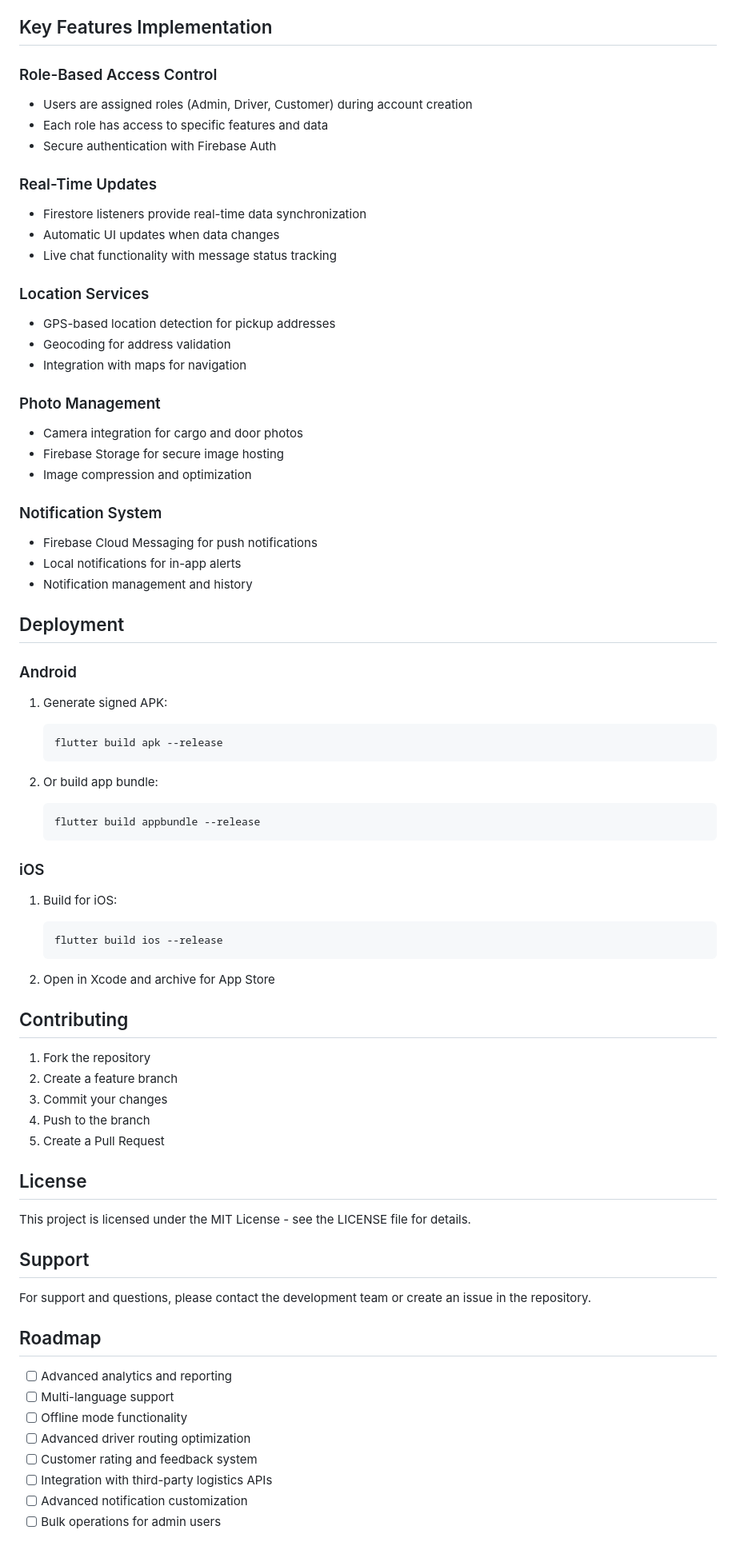
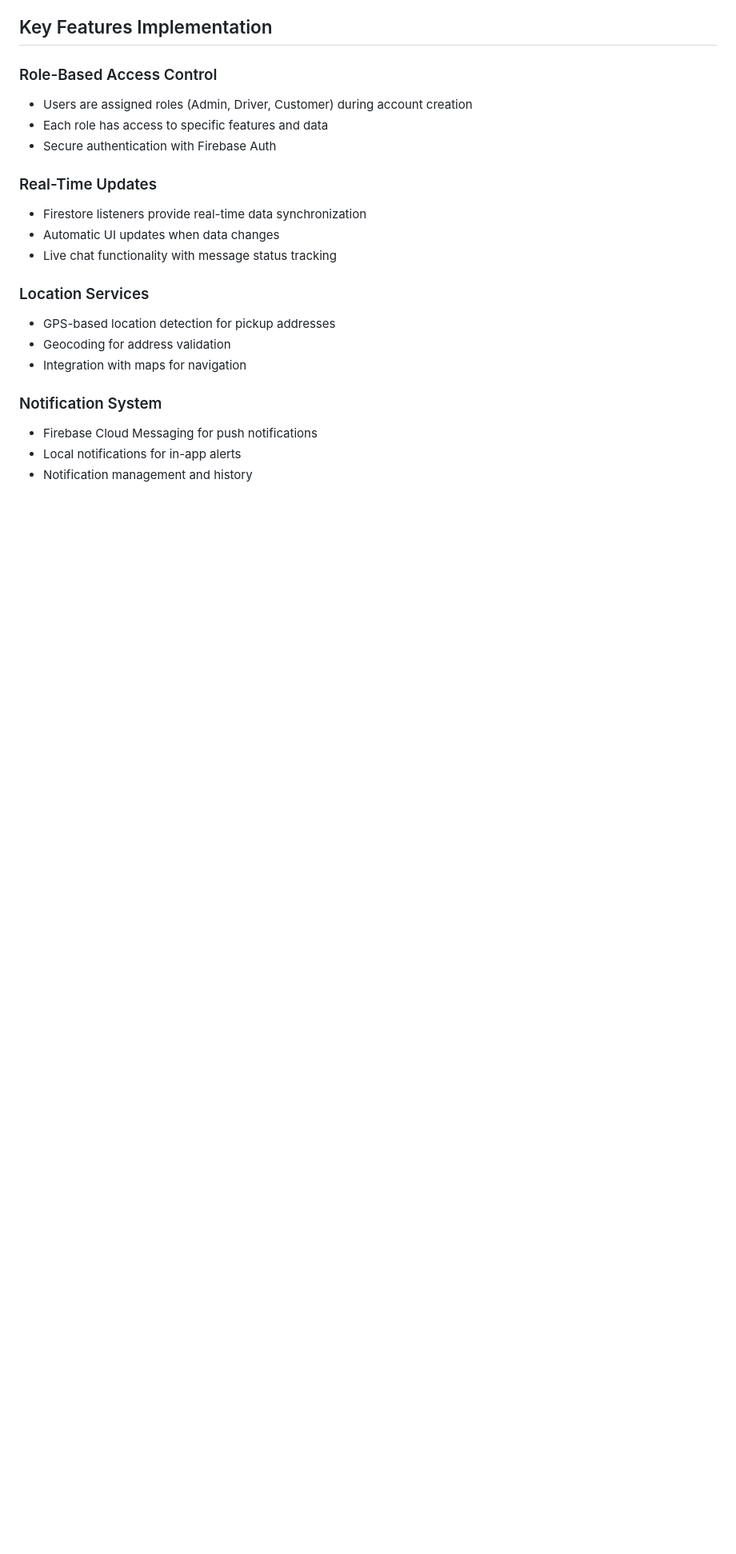
Before and after one commit to dipsonpaul/cargo, a Markdown page: README.md, the part around one of its changes. Shown at 80% size. Rendered like a GitHub page; blank space fills up the shorter version.

````diff
--- a/README.md
+++ b/README.md
@@ -194,60 +116,8 @@ lib/
 - Geocoding for address validation
 - Integration with maps for navigation
 
-### Photo Management
-- Camera integration for cargo and door photos
-- Firebase Storage for secure image hosting
-- Image compression and optimization
 
 ### Notification System
 - Firebase Cloud Messaging for push notifications
 - Local notifications for in-app alerts
 - Notification management and history
-
-## Deployment
-
-### Android
-1. Generate signed APK:
-   ```bash
-   flutter build apk --release
-   ```
-
-2. Or build app bundle:
-   ```bash
-   flutter build appbundle --release
-   ```
-
-### iOS
-1. Build for iOS:
-   ```bash
-   flutter build ios --release
-   ```
-
-2. Open in Xcode and archive for App Store
-
-## Contributing
-
-1. Fork the repository
-2. Create a feature branch
-3. Commit your changes
-4. Push to the branch
-5. Create a Pull Request
-
-## License
-
-This project is licensed under the MIT License - see the LICENSE file for details.
-
-## Support
-
-For support and questions, please contact the development team or create an issue in the repository.
-
-## Roadmap
-
-- [ ] Advanced analytics and reporting
-- [ ] Multi-language support
-- [ ] Offline mode functionality
-- [ ] Advanced driver routing optimization
-- [ ] Customer rating and feedback system
-- [ ] Integration with third-party logistics APIs
-- [ ] Advanced notification customization
-- [ ] Bulk operations for admin users
````
Also changed, not shown: other parts of README.md (+0 -78 lines).
